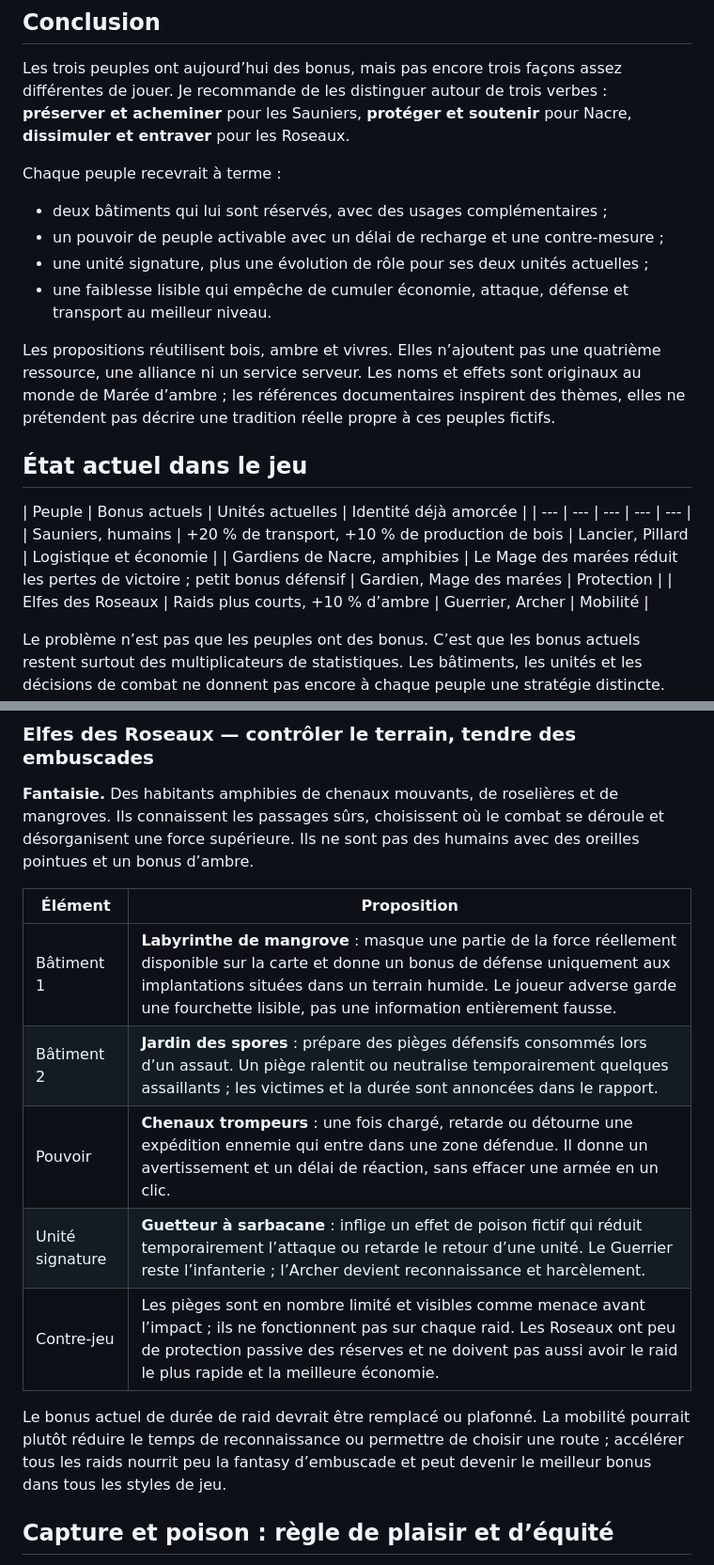
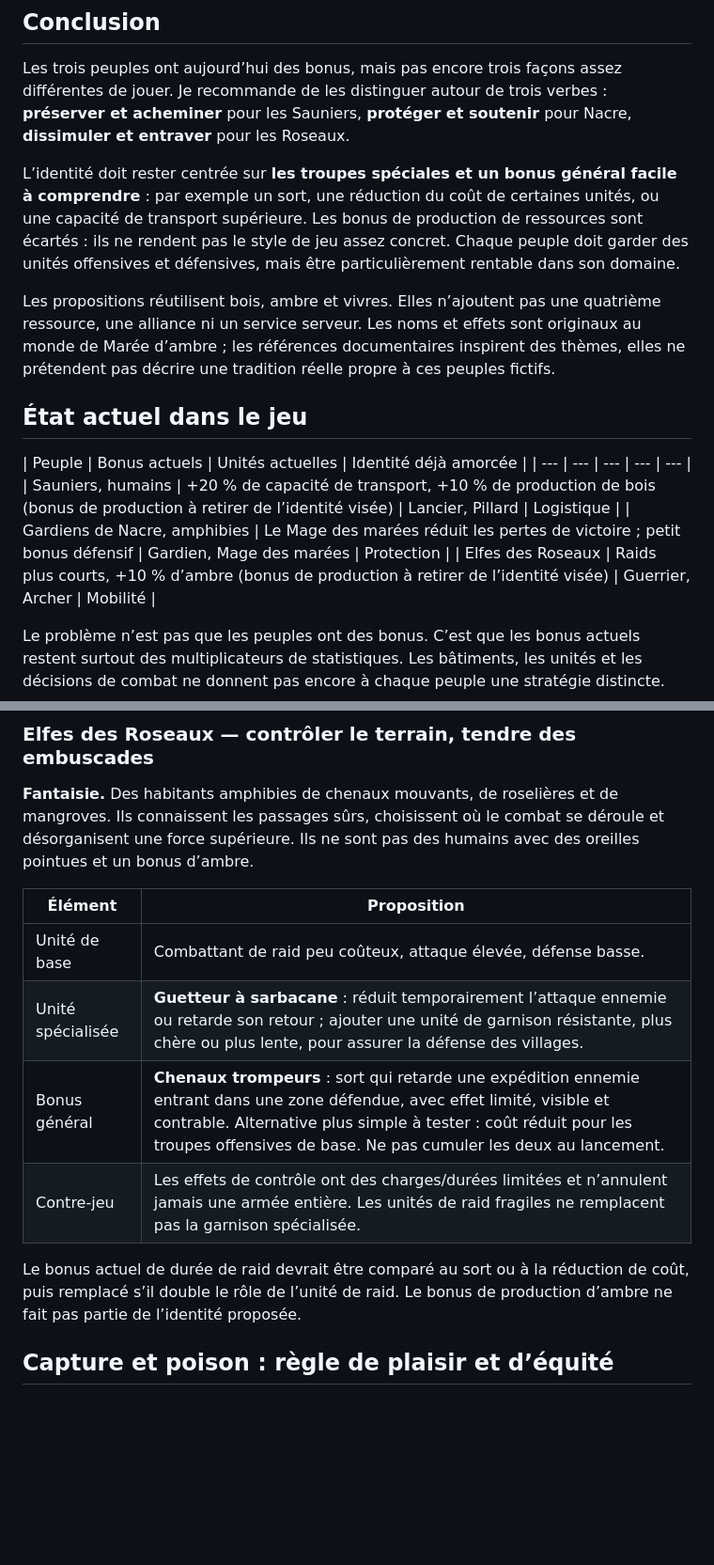
Before and after one commit to Gioovannii/Maree-dambre, a Markdown page: docs/ETUDE-IDENTITE-PEUPLES.md, 2 parts joined by grey strips. Shown at 94% size. Rendered like a GitHub page; blank space fills up the shorter version.

```diff
--- a/docs/ETUDE-IDENTITE-PEUPLES.md
+++ b/docs/ETUDE-IDENTITE-PEUPLES.md
@@ -6,12 +6,7 @@
 
 Les trois peuples ont aujourd’hui des bonus, mais pas encore trois façons assez différentes de jouer. Je recommande de les distinguer autour de trois verbes : **préserver et acheminer** pour les Sauniers, **protéger et soutenir** pour Nacre, **dissimuler et entraver** pour les Roseaux.
 
-Chaque peuple recevrait à terme :
-
-- deux bâtiments qui lui sont réservés, avec des usages complémentaires ;
-- un pouvoir de peuple activable avec un délai de recharge et une contre-mesure ;
-- une unité signature, plus une évolution de rôle pour ses deux unités actuelles ;
-- une faiblesse lisible qui empêche de cumuler économie, attaque, défense et transport au meilleur niveau.
+L’identité doit rester centrée sur **les troupes spéciales et un bonus général facile à comprendre** : par exemple un sort, une réduction du coût de certaines unités, ou une capacité de transport supérieure. Les bonus de production de ressources sont écartés : ils ne rendent pas le style de jeu assez concret. Chaque peuple doit garder des unités offensives et défensives, mais être particulièrement rentable dans son domaine.
 
 Les propositions réutilisent bois, ambre et vivres. Elles n’ajoutent pas une quatrième ressource, une alliance ni un service serveur. Les noms et effets sont originaux au monde de Marée d’ambre ; les références documentaires inspirent des thèmes, elles ne prétendent pas décrire une tradition réelle propre à ces peuples fictifs.
 
@@ -19,9 +14,9 @@ Les propositions réutilisent bois, ambre et vivres. Elles n’ajoutent pas une
 
 | Peuple | Bonus actuels | Unités actuelles | Identité déjà amorcée |
 | --- | --- | --- | --- | --- |
-| Sauniers, humains | +20 % de transport, +10 % de production de bois | Lancier, Pillard | Logistique et économie |
+| Sauniers, humains | +20 % de capacité de transport, +10 % de production de bois (bonus de production à retirer de l’identité visée) | Lancier, Pillard | Logistique |
 | Gardiens de Nacre, amphibies | Le Mage des marées réduit les pertes de victoire ; petit bonus défensif | Gardien, Mage des marées | Protection |
-| Elfes des Roseaux | Raids plus courts, +10 % d’ambre | Guerrier, Archer | Mobilité |
+| Elfes des Roseaux | Raids plus courts, +10 % d’ambre (bonus de production à retirer de l’identité visée) | Guerrier, Archer | Mobilité |
 
 Le problème n’est pas que les peuples ont des bonus. C’est que les bonus actuels restent surtout des multiplicateurs de statistiques. Les bâtiments, les unités et les décisions de combat ne donnent pas encore à chaque peuple une stratégie distincte. Les expéditions plus courtes et l’ambre des Roseaux, en particulier, pourraient appartenir à presque n’importe quelle faction.
 
@@ -101,13 +94,12 @@ Le bonus actuel du Mage (réduction des pertes en victoire) s’intègre naturel
 
 | Élément | Proposition |
 | --- | --- |
-| Bâtiment 1 | **Labyrinthe de mangrove** : masque une partie de la force réellement disponible sur la carte et donne un bonus de défense uniquement aux implantations situées dans un terrain humide. Le joueur adverse garde une fourchette lisible, pas une information entièrement fausse. |
-| Bâtiment 2 | **Jardin des spores** : prépare des pièges défensifs consommés lors d’un assaut. Un piège ralentit ou neutralise temporairement quelques assaillants ; les victimes et la durée sont annoncées dans le rapport. |
-| Pouvoir | **Chenaux trompeurs** : une fois chargé, retarde ou détourne une expédition ennemie qui entre dans une zone défendue. Il donne un avertissement et un délai de réaction, sans effacer une armée en un clic. |
-| Unité signature | **Guetteur à sarbacane** : inflige un effet de poison fictif qui réduit temporairement l’attaque ou retarde le retour d’une unité. Le Guerrier reste l’infanterie ; l’Archer devient reconnaissance et harcèlement. |
-| Contre-jeu | Les pièges sont en nombre limité et visibles comme menace avant l’impact ; ils ne fonctionnent pas sur chaque raid. Les Roseaux ont peu de protection passive des réserves et ne doivent pas aussi avoir le raid le plus rapide et la meilleure économie. |
+| Unité de base | Combattant de raid peu coûteux, attaque élevée, défense basse. |
+| Unité spécialisée | **Guetteur à sarbacane** : réduit temporairement l’attaque ennemie ou retarde son retour ; ajouter une unité de garnison résistante, plus chère ou plus lente, pour assurer la défense des villages. |
+| Bonus général | **Chenaux trompeurs** : sort qui retarde une expédition ennemie entrant dans une zone défendue, avec effet limité, visible et contrable. Alternative plus simple à tester : coût réduit pour les troupes offensives de base. Ne pas cumuler les deux au lancement. |
+| Contre-jeu | Les effets de contrôle ont des charges/durées limitées et n’annulent jamais une armée entière. Les unités de raid fragiles ne remplacent pas la garnison spécialisée. |
 
-Le bonus actuel de durée de raid devrait être remplacé ou plafonné. La mobilité pourrait plutôt réduire le temps de reconnaissance ou permettre de choisir une route ; accélérer tous les raids nourrit peu la fantasy d’embuscade et peut devenir le meilleur bonus dans tous les styles de jeu.
+Le bonus actuel de durée de raid devrait être comparé au sort ou à la réduction de coût, puis remplacé s’il double le rôle de l’unité de raid. Le bonus de production d’ambre ne fait pas partie de l’identité proposée.
 
 ## Capture et poison : règle de plaisir et d’équité
 
```
Also changed, not shown: other parts of docs/ETUDE-IDENTITE-PEUPLES.md (+17 -19 lines).
